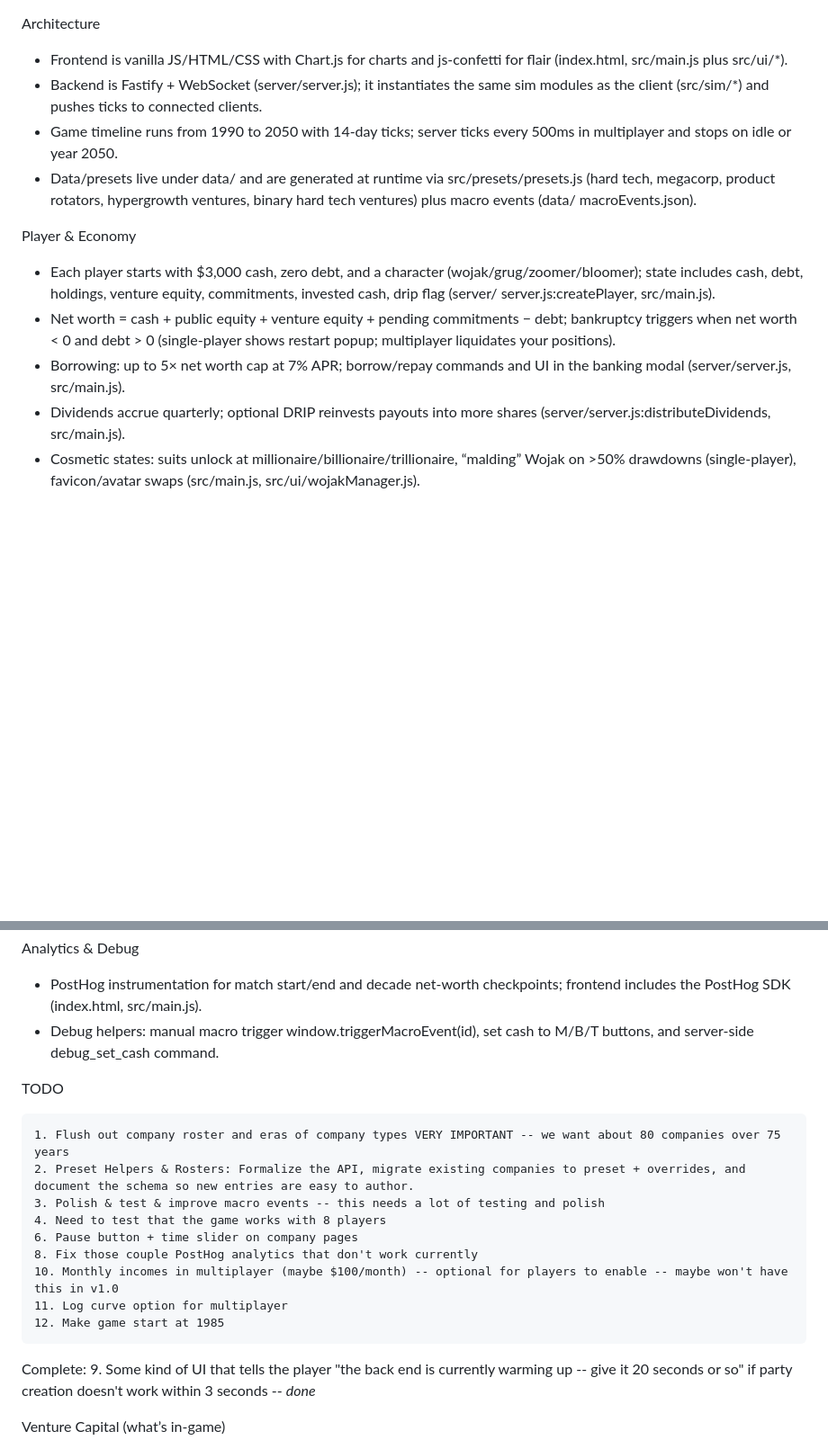
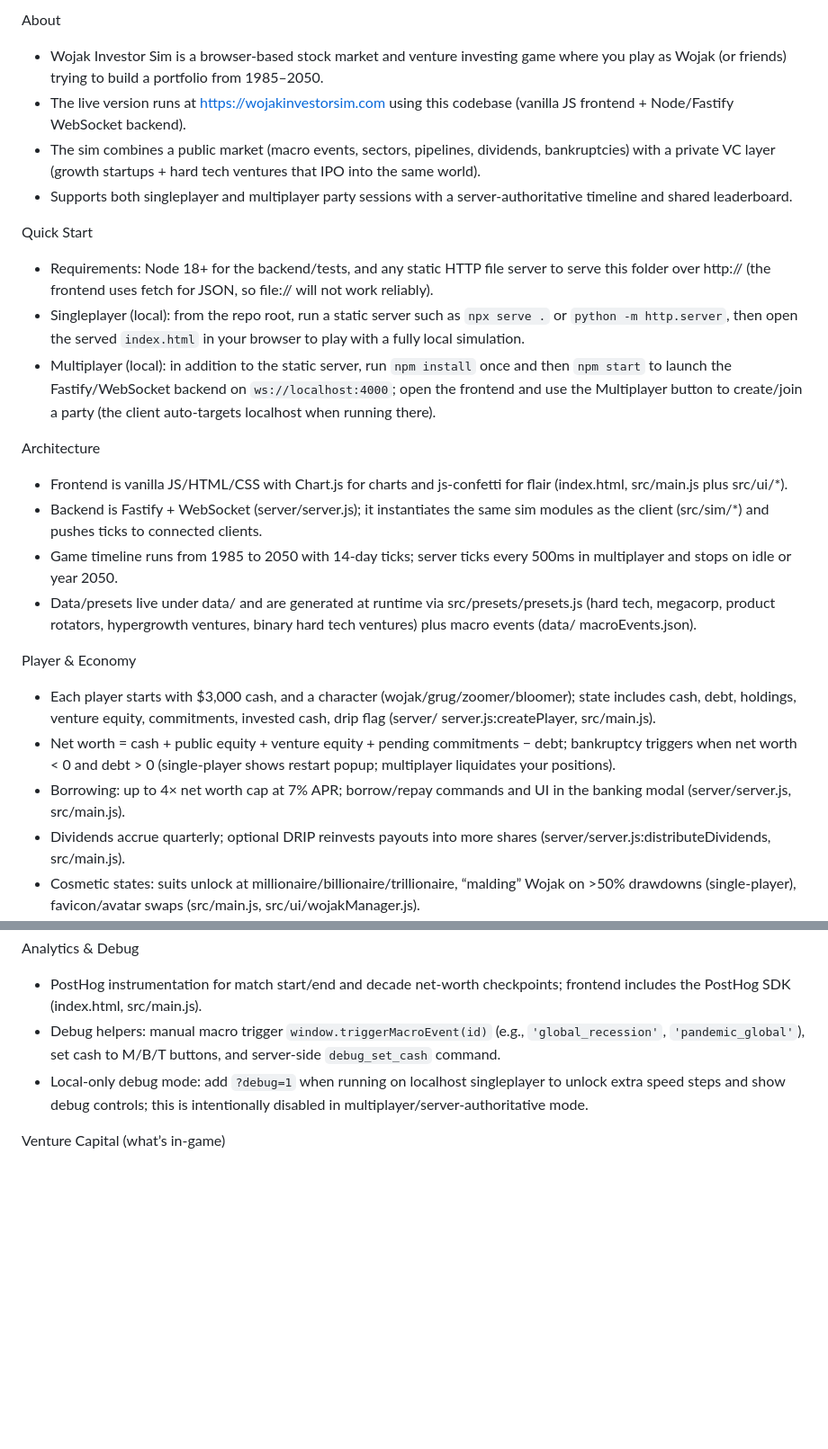
Before and after one commit to cgenereux/Wojak-Investor-Sim, a Markdown page: README.md, 2 parts joined by grey strips. Shown at 90% size. GitHub-like rendering; blank space fills up the shorter version.

```diff
--- a/README.md
+++ b/README.md
@@ -1,18 +1,31 @@
+  About
+
+  - Wojak Investor Sim is a browser-based stock market and venture investing game where you play as Wojak (or friends) trying to build a portfolio from 1985–2050.
+  - The live version runs at https://wojakinvestorsim.com using this codebase (vanilla JS frontend + Node/Fastify WebSocket backend).
+  - The sim combines a public market (macro events, sectors, pipelines, dividends, bankruptcies) with a private VC layer (growth startups + hard tech ventures that IPO into the same world).
+  - Supports both singleplayer and multiplayer party sessions with a server-authoritative timeline and shared leaderboard.
+
+  Quick Start
+
+  - Requirements: Node 18+ for the backend/tests, and any static HTTP file server to serve this folder over http:// (the frontend uses fetch for JSON, so file:// will not work reliably).
+  - Singleplayer (local): from the repo root, run a static server such as `npx serve .` or `python -m http.server`, then open the served `index.html` in your browser to play with a fully local simulation.
+  - Multiplayer (local): in addition to the static server, run `npm install` once and then `npm start` to launch the Fastify/WebSocket backend on `ws://localhost:4000`; open the frontend and use the Multiplayer button to create/join a party (the client auto-targets localhost when running there).
+
   Architecture
 
   - Frontend is vanilla JS/HTML/CSS with Chart.js for charts and js-confetti for flair (index.html, src/main.js plus src/ui/*).
   - Backend is Fastify + WebSocket (server/server.js); it instantiates the same sim modules as the client (src/sim/*) and pushes ticks to connected clients.
-  - Game timeline runs from 1990 to 2050 with 14-day ticks; server ticks every 500ms in multiplayer and stops on idle or year 2050.
+  - Game timeline runs from 1985 to 2050 with 14-day ticks; server ticks every 500ms in multiplayer and stops on idle or year 2050.
   - Data/presets live under data/ and are generated at runtime via src/presets/presets.js (hard tech, megacorp, product rotators, hypergrowth ventures, binary hard tech ventures) plus macro events (data/
     macroEvents.json).
 
   Player & Economy
 
-  - Each player starts with $3,000 cash, zero debt, and a character (wojak/grug/zoomer/bloomer); state includes cash, debt, holdings, venture equity, commitments, invested cash, drip flag (server/
+  - Each player starts with $3,000 cash, and a character (wojak/grug/zoomer/bloomer); state includes cash, debt, holdings, venture equity, commitments, invested cash, drip flag (server/
     server.js:createPlayer, src/main.js).
   - Net worth = cash + public equity + venture equity + pending commitments − debt; bankruptcy triggers when net worth < 0 and debt > 0 (single-player shows restart popup; multiplayer liquidates your
     positions).
-  - Borrowing: up to 5× net worth cap at 7% APR; borrow/repay commands and UI in the banking modal (server/server.js, src/main.js).
+  - Borrowing: up to 4× net worth cap at 7% APR; borrow/repay commands and UI in the banking modal (server/server.js, src/main.js).
   - Dividends accrue quarterly; optional DRIP reinvests payouts into more shares (server/server.js:distributeDividends, src/main.js).
   - Cosmetic states: suits unlock at millionaire/billionaire/trillionaire, “malding” Wojak on >50% drawdowns (single-player), favicon/avatar swaps (src/main.js, src/ui/wojakManager.js).
 
@@ -78,21 +97,8 @@
   Analytics & Debug
 
   - PostHog instrumentation for match start/end and decade net-worth checkpoints; frontend includes the PostHog SDK (index.html, src/main.js).
-  - Debug helpers: manual macro trigger window.triggerMacroEvent(id), set cash to M/B/T buttons, and server-side debug_set_cash command.
-
-  TODO
-
-    1. Flush out company roster and eras of company types VERY IMPORTANT -- we want about 80 companies over 75 years
-    2. Preset Helpers & Rosters: Formalize the API, migrate existing companies to preset + overrides, and document the schema so new entries are easy to author.
-    3. Polish & test & improve macro events -- this needs a lot of testing and polish
-    4. Need to test that the game works with 8 players
-    6. Pause button + time slider on company pages
-    8. Fix those couple PostHog analytics that don't work currently
-    10. Monthly incomes in multiplayer (maybe $100/month) -- optional for players to enable -- maybe won't have this in v1.0
-    11. Log curve option for multiplayer
-    12. Make game start at 1985
-  Complete:
-    9. Some kind of UI that tells the player "the back end is currently warming up -- give it 20 seconds or so" if party creation doesn't work within 3 seconds -- *done*
+  - Debug helpers: manual macro trigger `window.triggerMacroEvent(id)` (e.g., `'global_recession'`, `'pandemic_global'`), set cash to M/B/T buttons, and server-side `debug_set_cash` command.
+  - Local-only debug mode: add `?debug=1` when running on localhost singleplayer to unlock extra speed steps and show debug controls; this is intentionally disabled in multiplayer/server-authoritative mode.
 
   Venture Capital (what’s in-game)
 
```
Also changed, not shown: other parts of README.md (+13 -13 lines).
